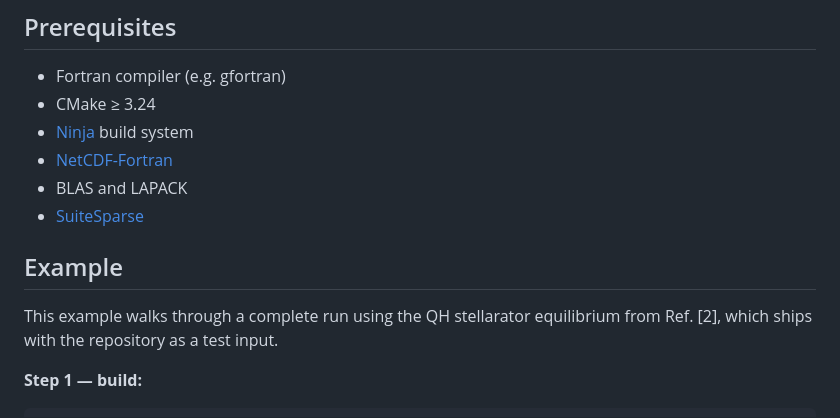
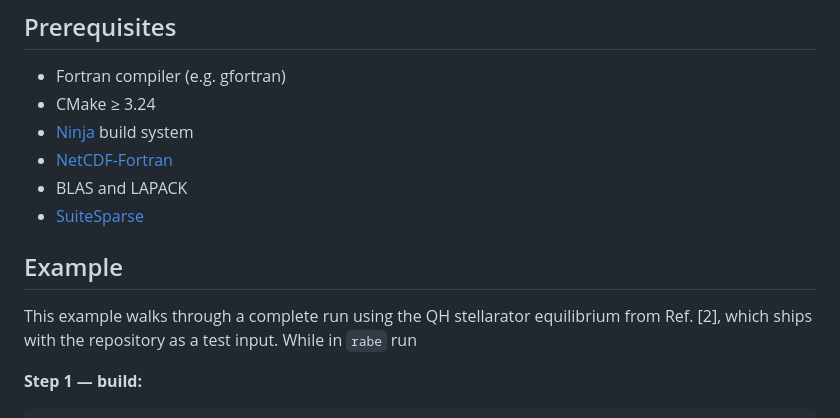
Before and after one commit to itpplasma/rabe, a Markdown page: README.md, the part around the change. Rendered like a GitHub page.

Commit message:
update: README

```diff
--- a/README.md
+++ b/README.md
@@ -42,12 +42,11 @@ needed to evaluate $\lambda_\mathrm{off}$ at any collisionality.
 - BLAS and LAPACK
 - [SuiteSparse](https://github.com/DrTimothyAldenDavis/SuiteSparse)
 
-
-
 ## Example
 
 This example walks through a complete run using the QH stellarator equilibrium
-from Ref. [2], which ships with the repository as a test input.
+from Ref. [2], which ships with the repository as a test input. While in `rabe`
+run
 
 **Step 1 — build:**
 
```
